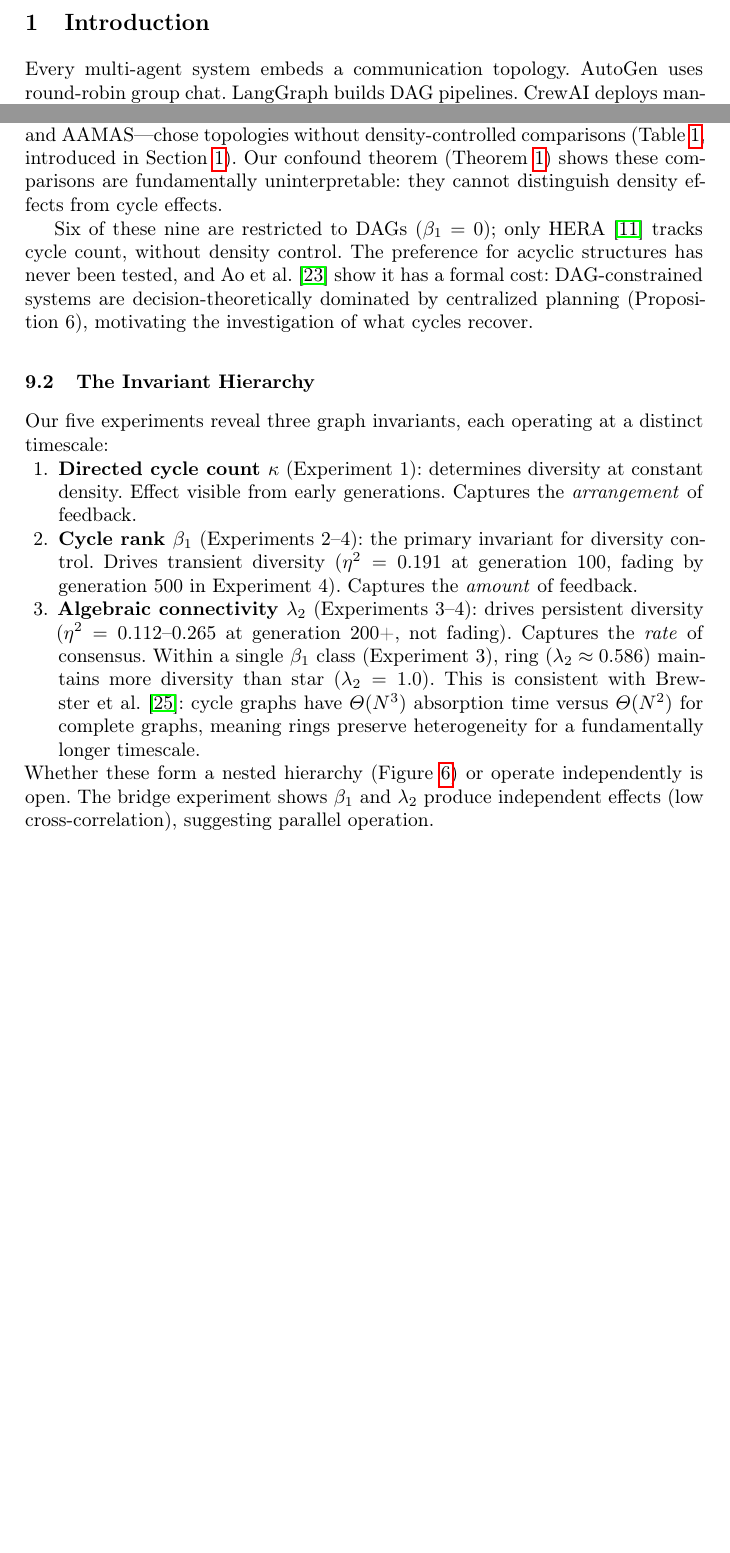
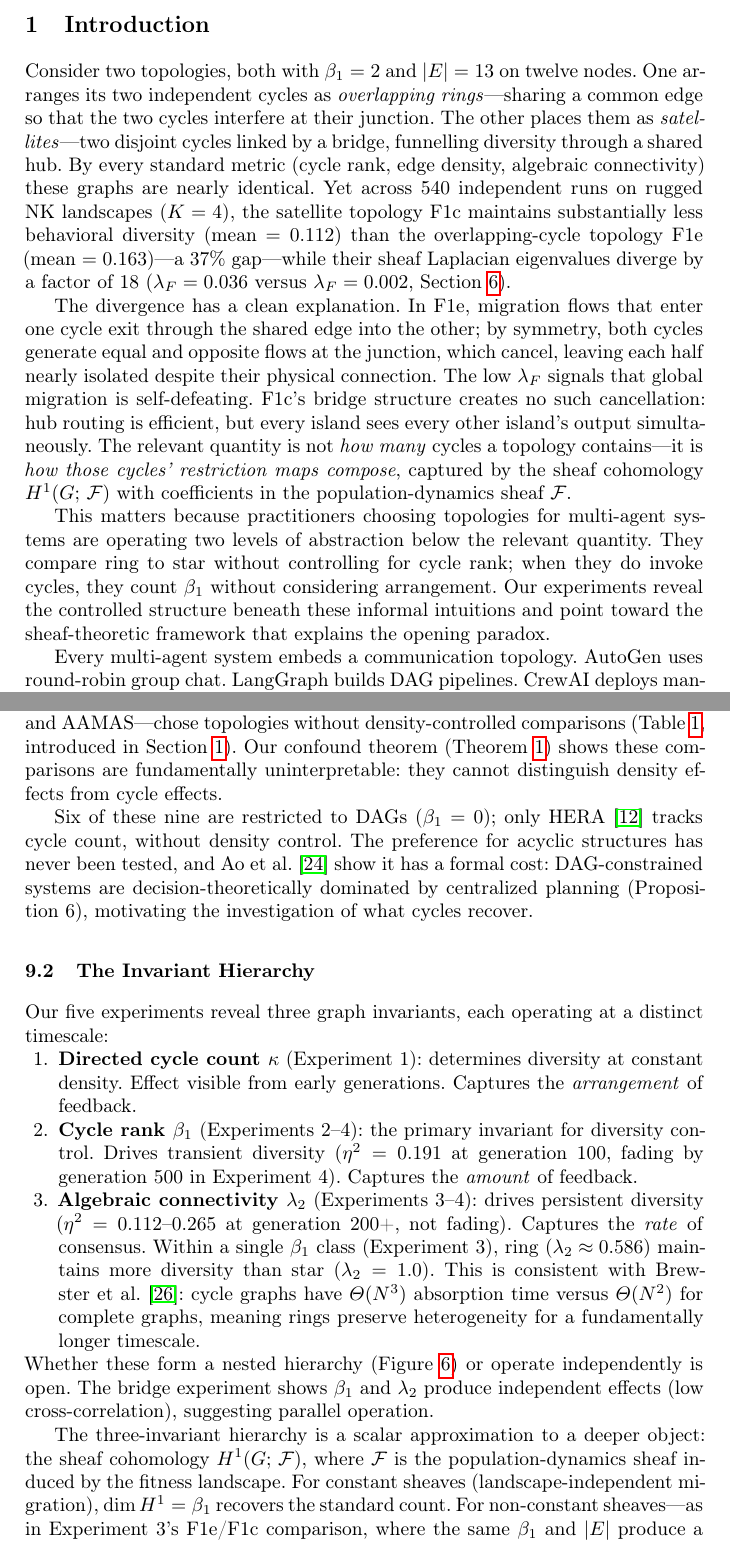
Before and after one commit to lyra-claude/categorical-evolution, a LaTeX thesis (cais2026/eumas2026.tex): two parts of pages 2 and 14 of 18 before the commit and two parts of pages 2 and 15 of 20 after it, joined at a grey line, cut so that both start at the same text, the shorter picture padded with empty space. Compiled offline with pdfLaTeX.

Commit message:
eumas: paradox-first intro rewrite + H1 narrative arc
- Open with F1e/F1c paradox: same β₁, same |E|, factor-of-18 sheaf Laplacian divergence
- Explain cancellation mechanism before motivating the framework
- Add F1e/F1c experiment block in Exp 3 section (closes the paradox)
- Discussion: three-invariant hierarchy as scalar approximation to H¹
- Conclusion: one-sentence NeurReps cross-domain mention (predictive coding)
- Add peters2025neureps bibitem

Co-Authored-By: Claude Sonnet 4.6 <noreply@anthropic.com>

```diff
--- a/cais2026/eumas2026.tex
+++ b/cais2026/eumas2026.tex
@@ -81,6 +81,39 @@ variable; current systems are tuning it blindly.
 \label{sec:intro}
 %% ===================================================================
 
+Consider two topologies, both with $\beta_1 = 2$ and $|E| = 13$ on
+twelve nodes. One arranges its two independent cycles as \emph{overlapping
+rings}---sharing a common edge so that the two cycles interfere at their
+junction. The other places them as \emph{satellites}---two disjoint cycles
+linked by a bridge, funnelling diversity through a shared hub. By every
+standard metric (cycle rank, edge density, algebraic connectivity) these
+graphs are nearly identical. Yet across 540 independent runs on rugged NK
+landscapes ($K = 4$), the satellite topology F1c maintains substantially
+less behavioral diversity (mean~$= 0.112$) than the overlapping-cycle
+topology F1e (mean~$= 0.163$)---a 37\% gap---while their sheaf Laplacian
+eigenvalues diverge by a factor of~18 ($\lambda_F = 0.036$ versus
+$\lambda_F = 0.002$, Section~\ref{sec:exp3}).
+
+The divergence has a clean explanation. In F1e, migration flows that enter
+one cycle exit through the shared edge into the other; by symmetry, both
+cycles generate equal and opposite flows at the junction, which cancel,
+leaving each half nearly isolated despite their physical connection. The
+low $\lambda_F$ signals that global migration is self-defeating. F1c's
+bridge structure creates no such cancellation: hub routing is efficient,
+but every island sees every other island's output simultaneously. The
+relevant quantity is not \emph{how many} cycles a topology contains---it
+is \emph{how those cycles' restriction maps compose}, captured by the
+sheaf cohomology $H^1(G;\,\mathcal{F})$ with coefficients in the
+population-dynamics sheaf~$\mathcal{F}$.
+
+This matters because practitioners choosing topologies for multi-agent
+systems are operating two levels of abstraction below the relevant
+quantity. They compare ring to star without controlling for cycle rank;
+when they do invoke cycles, they count $\beta_1$ without considering
+arrangement. Our experiments reveal the controlled structure beneath these
+informal intuitions and point toward the sheaf-theoretic framework that
+explains the opening paradox.
+
 Every multi-agent system embeds a communication topology. AutoGen uses
 round-robin group chat. LangGraph builds DAG pipelines. CrewAI deploys
 manager hubs. These are not neutral infrastructure choices---they
@@ -598,3 +658,7 @@ invariant}; degree distribution is secondary.
+is a scalar approximation to $H^1(G;\,\mathcal{F})$; our three controlled
+experiments reveal the scalar structure, but the correct invariant is the
+sheaf cohomology.}
+
 %% ===================================================================
 \section{Experiment 4: Bridge --- $\beta_1$ vs $\lambda_2$ Decomposition}
 \label{sec:exp4}
@@ -902,3 +966,10 @@ or operate independently is open. The bridge experiment shows
 $\beta_1$ and $\lambda_2$ produce independent effects (low
 cross-correlation), suggesting parallel operation.
 
+The three-invariant hierarchy is a scalar approximation to a deeper
+object: the sheaf cohomology $H^1(G;\,\mathcal{F})$, where
+$\mathcal{F}$ is the population-dynamics sheaf induced by the fitness
+landscape. For constant sheaves (landscape-independent migration),
+$\dim H^1 = \beta_1$ recovers the standard count. For non-constant
+sheaves---as in Experiment~3's F1e/F1c comparison, where the same
+$\beta_1$ and $|E|$ produce a factor-of-18 difference in sheaf
```
Also changed, not shown: cais2026/eumas2026.tex (54 more changed lines).
